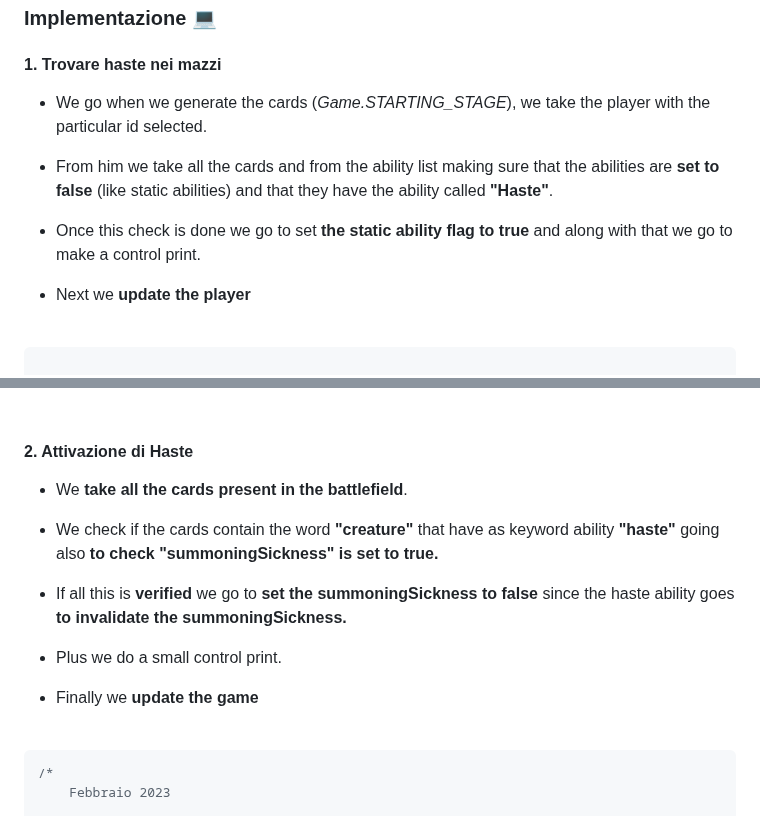
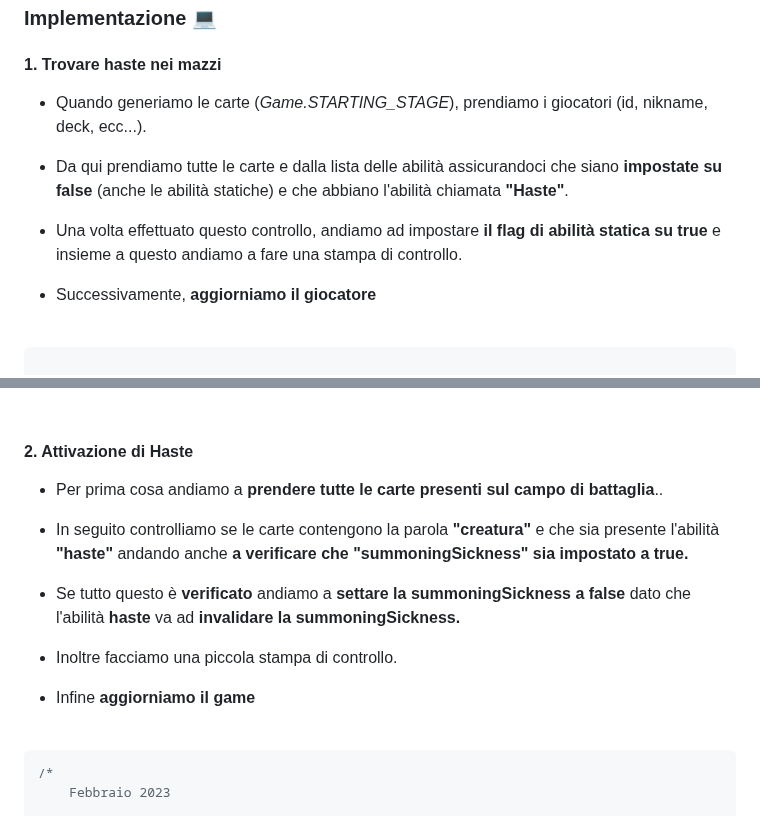
Before and after one commit to Typing-Monkeys/TeferiTheGathering, a Markdown page: Documentation/2022/Documentation.md, 2 parts joined by grey strips. Rendered like a GitHub page.

Commit message:
Aggiunto italiano
- ricontrollo della documentazione con aggiunta italianità

```diff
--- a/Documentation/2022/Documentation.md
+++ b/Documentation/2022/Documentation.md
@@ -117,13 +117,13 @@
 
 #### 1. Trovare haste nei mazzi
 
-- We go when we generate the cards (*Game.STARTING_STAGE*), we take the player with the particular id selected.
+- Quando generiamo le carte (*Game.STARTING_STAGE*), prendiamo i giocatori (id, nikname, deck, ecc...).
 
-- From him we take all the cards and from the ability list making sure that the abilities are **set to false** (like static abilities) and that they have the ability called **"Haste"**.
+- Da qui prendiamo tutte le carte e dalla lista delle abilità assicurandoci che siano **impostate su false** (anche le abilità statiche) e che abbiano l'abilità chiamata **"Haste"**.
 
-- Once this check is done we go to set **the static ability flag to true** and along with that we go to make a control print.
+- Una volta effettuato questo controllo, andiamo ad impostare **il flag di abilità statica su true** e insieme a questo andiamo a fare una stampa di controllo.
 
-- Next we **update the player**
+- Successivamente, **aggiorniamo il giocatore**
 
 <br>
 
@@ -155,15 +155,15 @@ end
 
 #### 2. Attivazione di Haste
 
-- We **take all the cards present in the battlefield**.
+- Per prima cosa andiamo a **prendere tutte le carte presenti sul campo di battaglia**..
 
-- We check if the cards contain the word **"creature"** that have as keyword ability **"haste"** going also **to check "summoningSickness" is set to true.**
+- In seguito controlliamo se le carte contengono la parola **"creatura"** e che sia presente l'abilità **"haste"** andando anche **a verificare che "summoningSickness" sia impostato a true.**
 
-- If all this is **verified** we go to **set the summoningSickness to false** since the haste ability goes **to invalidate the summoningSickness.**
+- Se tutto questo è **verificato** andiamo a **settare la summoningSickness a false** dato che l'abilità **haste** va ad **invalidare la summoningSickness.**
 
-- Plus we do a small control print.
+- Inoltre facciamo una piccola stampa di controllo.
 
-- Finally we **update the game**
+- Infine **aggiorniamo il game**
 
 <br>
 
```
